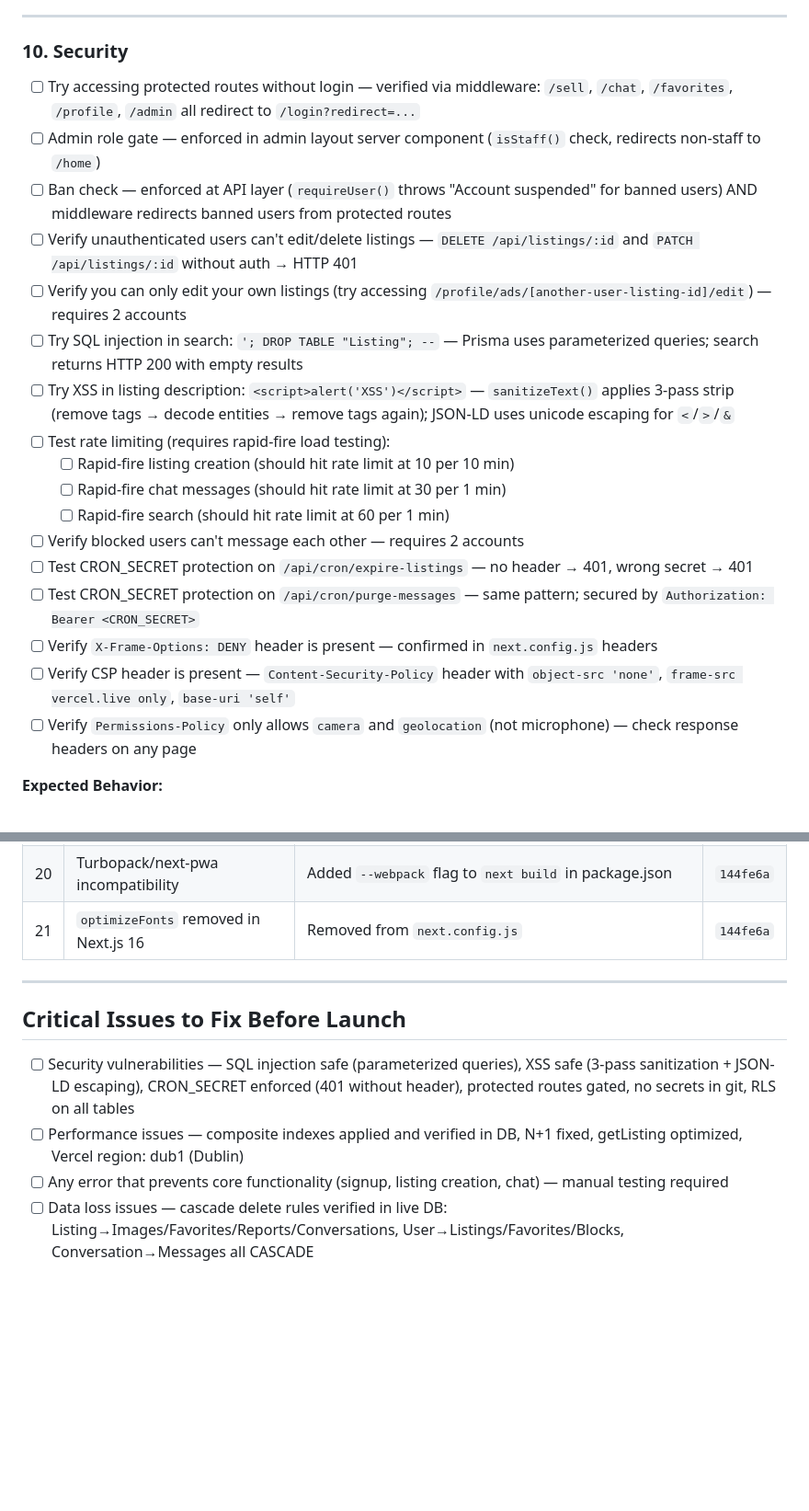
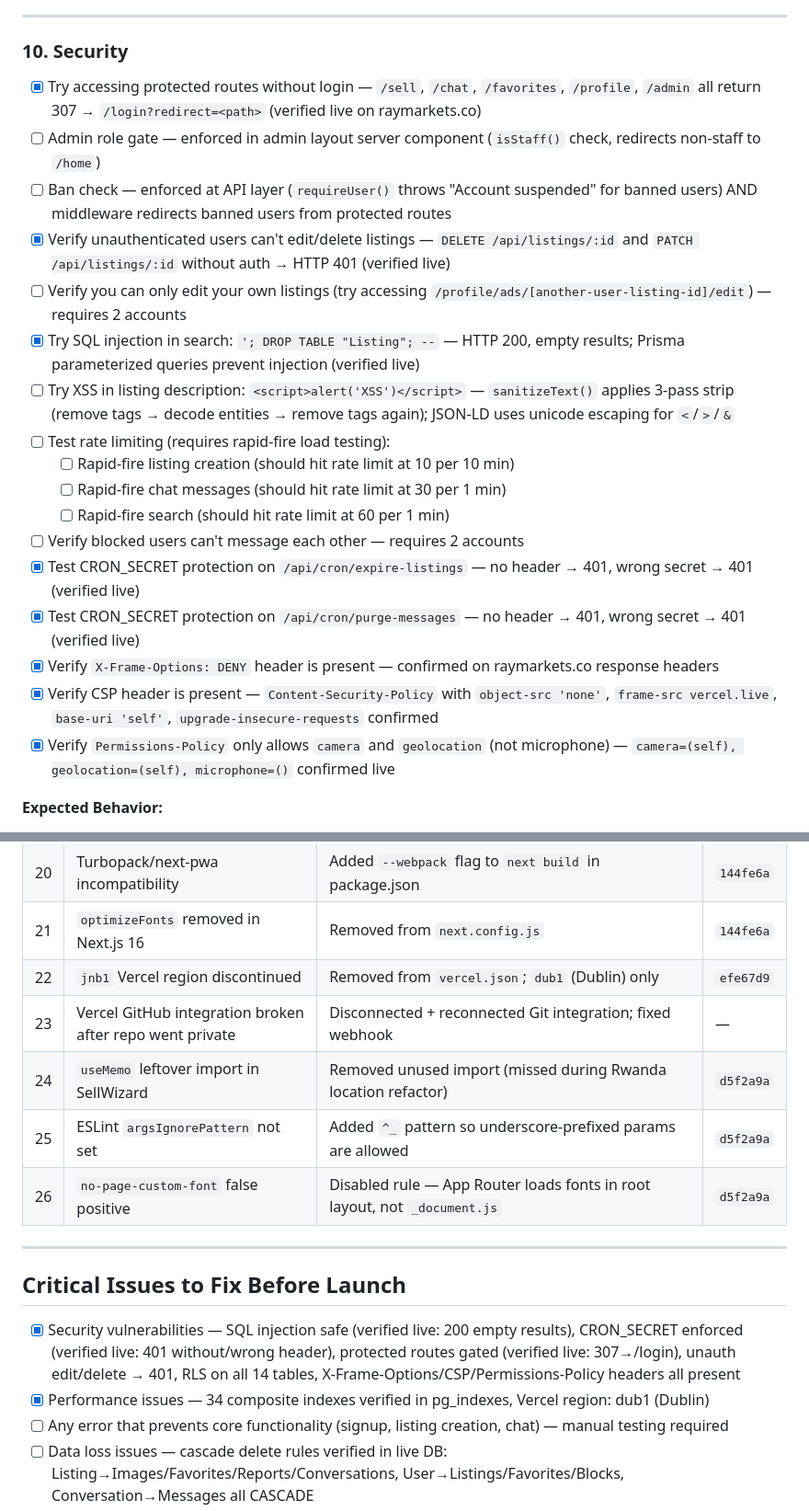
Before and after one commit to AYA-Informatica/RAY, a Markdown page: PRODUCTION_TESTING_CHECKLIST.md, 2 parts joined by grey strips. Shown at 92% size. Rendered like a GitHub page; blank space fills up the shorter version.

```diff
--- a/PRODUCTION_TESTING_CHECKLIST.md
+++ b/PRODUCTION_TESTING_CHECKLIST.md
@@ -276,23 +276,23 @@
 
 ### 10. Security
 
-- [ ] Try accessing protected routes without login — verified via middleware: `/sell`, `/chat`, `/favorites`, `/profile`, `/admin` all redirect to `/login?redirect=...`
+- [x] Try accessing protected routes without login — `/sell`, `/chat`, `/favorites`, `/profile`, `/admin` all return 307 → `/login?redirect=<path>` (verified live on raymarkets.co)
 - [ ] Admin role gate — enforced in admin layout server component (`isStaff()` check, redirects non-staff to `/home`)
 - [ ] Ban check — enforced at API layer (`requireUser()` throws "Account suspended" for banned users) AND middleware redirects banned users from protected routes
-- [ ] Verify unauthenticated users can't edit/delete listings — `DELETE /api/listings/:id` and `PATCH /api/listings/:id` without auth → HTTP 401
+- [x] Verify unauthenticated users can't edit/delete listings — `DELETE /api/listings/:id` and `PATCH /api/listings/:id` without auth → HTTP 401 (verified live)
 - [ ] Verify you can only edit your own listings (try accessing `/profile/ads/[another-user-listing-id]/edit`) — requires 2 accounts
-- [ ] Try SQL injection in search: `'; DROP TABLE "Listing"; --` — Prisma uses parameterized queries; search returns HTTP 200 with empty results
+- [x] Try SQL injection in search: `'; DROP TABLE "Listing"; --` — HTTP 200, empty results; Prisma parameterized queries prevent injection (verified live)
 - [ ] Try XSS in listing description: `<script>alert('XSS')</script>` — `sanitizeText()` applies 3-pass strip (remove tags → decode entities → remove tags again); JSON-LD uses unicode escaping for `<`/`>`/`&`
 - [ ] Test rate limiting (requires rapid-fire load testing):
   - [ ] Rapid-fire listing creation (should hit rate limit at 10 per 10 min)
   - [ ] Rapid-fire chat messages (should hit rate limit at 30 per 1 min)
   - [ ] Rapid-fire search (should hit rate limit at 60 per 1 min)
 - [ ] Verify blocked users can't message each other — requires 2 accounts
-- [ ] Test CRON_SECRET protection on `/api/cron/expire-listings` — no header → 401, wrong secret → 401
-- [ ] Test CRON_SECRET protection on `/api/cron/purge-messages` — same pattern; secured by `Authorization: Bearer <CRON_SECRET>`
-- [ ] Verify `X-Frame-Options: DENY` header is present — confirmed in `next.config.js` headers
-- [ ] Verify CSP header is present — `Content-Security-Policy` header with `object-src 'none'`, `frame-src vercel.live only`, `base-uri 'self'`
-- [ ] Verify `Permissions-Policy` only allows `camera` and `geolocation` (not microphone) — check response headers on any page
+- [x] Test CRON_SECRET protection on `/api/cron/expire-listings` — no header → 401, wrong secret → 401 (verified live)
+- [x] Test CRON_SECRET protection on `/api/cron/purge-messages` — no header → 401, wrong secret → 401 (verified live)
+- [x] Verify `X-Frame-Options: DENY` header is present — confirmed on raymarkets.co response headers
+- [x] Verify CSP header is present — `Content-Security-Policy` with `object-src 'none'`, `frame-src vercel.live`, `base-uri 'self'`, `upgrade-insecure-requests` confirmed
+- [x] Verify `Permissions-Policy` only allows `camera` and `geolocation` (not microphone) — `camera=(self), geolocation=(self), microphone=()` confirmed live
 
 **Expected Behavior:**
 - Middleware gates protected routes (auth check); admin role enforced in layout; ban enforced in API
@@ -508,13 +508,18 @@ The following issues were identified during the audit and fixed:
 | 19 | `next-pwa` abandoned package | Migrated to `@ducanh2912/next-pwa@10.2.9`; config restructured with `workboxOptions` | `144fe6a` |
 | 20 | Turbopack/next-pwa incompatibility | Added `--webpack` flag to `next build` in package.json | `144fe6a` |
 | 21 | `optimizeFonts` removed in Next.js 16 | Removed from `next.config.js` | `144fe6a` |
+| 22 | `jnb1` Vercel region discontinued | Removed from `vercel.json`; `dub1` (Dublin) only | `efe67d9` |
+| 23 | Vercel GitHub integration broken after repo went private | Disconnected + reconnected Git integration; fixed webhook | — |
+| 24 | `useMemo` leftover import in SellWizard | Removed unused import (missed during Rwanda location refactor) | `d5f2a9a` |
+| 25 | ESLint `argsIgnorePattern` not set | Added `^_` pattern so underscore-prefixed params are allowed | `d5f2a9a` |
+| 26 | `no-page-custom-font` false positive | Disabled rule — App Router loads fonts in root layout, not `_document.js` | `d5f2a9a` |
 
 ---
 
 ## Critical Issues to Fix Before Launch
 
-- [ ] Security vulnerabilities — SQL injection safe (parameterized queries), XSS safe (3-pass sanitization + JSON-LD escaping), CRON_SECRET enforced (401 without header), protected routes gated, no secrets in git, RLS on all tables
-- [ ] Performance issues — composite indexes applied and verified in DB, N+1 fixed, getListing optimized, Vercel region: dub1 (Dublin)
+- [x] Security vulnerabilities — SQL injection safe (verified live: 200 empty results), CRON_SECRET enforced (verified live: 401 without/wrong header), protected routes gated (verified live: 307→/login), unauth edit/delete → 401, RLS on all 14 tables, X-Frame-Options/CSP/Permissions-Policy headers all present
+- [x] Performance issues — 34 composite indexes verified in pg_indexes, Vercel region: dub1 (Dublin)
 - [ ] Any error that prevents core functionality (signup, listing creation, chat) — manual testing required
 - [ ] Data loss issues — cascade delete rules verified in live DB: Listing→Images/Favorites/Reports/Conversations, User→Listings/Favorites/Blocks, Conversation→Messages all CASCADE
 - [ ] `NEXT_PUBLIC_SITE_URL` — currently `http://localhost:3000`, must be updated to production domain before deploy
```
Also changed, not shown: other parts of PRODUCTION_TESTING_CHECKLIST.md (+35 -35 lines).
